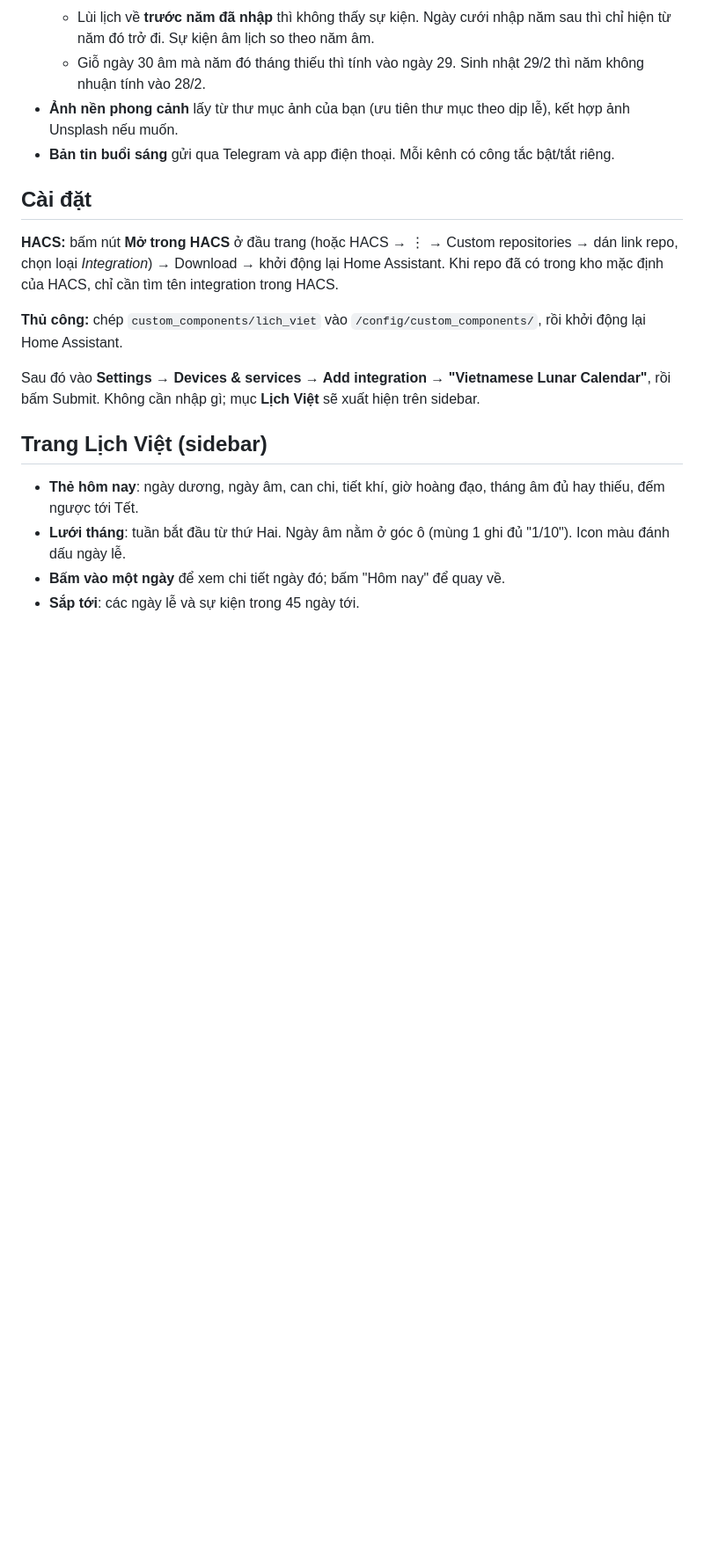
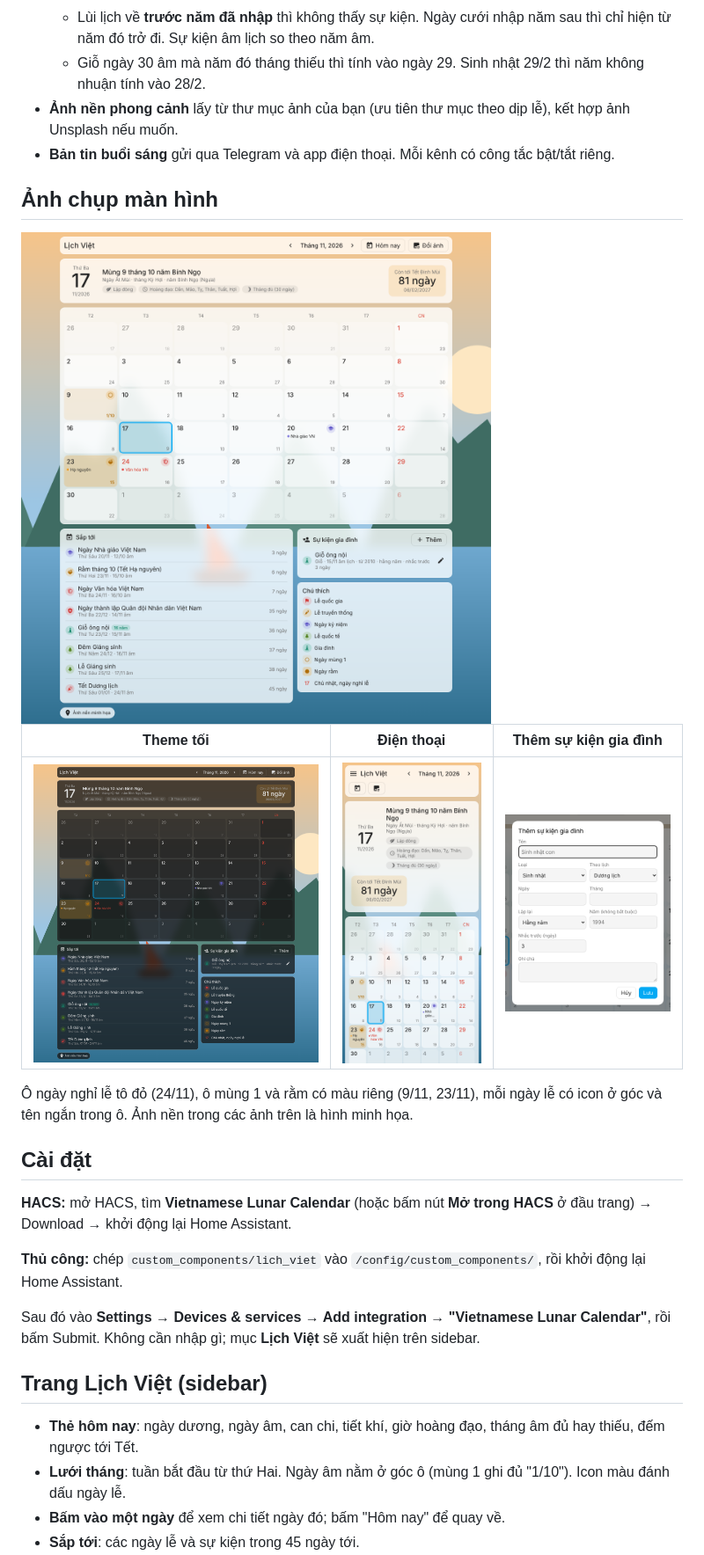
Before and after one commit to binhtph/ha-lich-viet, a Markdown page: README.md, the part around one of its changes. Shown at 88% size. Rendered like a GitHub page; pictures changed too: docs/images/dark.png (added), docs/images/desktop.png (added), docs/images/dialog.png (added); blank space fills up the shorter version.

Commit message:
Add Ngay Van hoa Viet Nam (24/11) and README screenshots

```diff
--- a/README.md
+++ b/README.md
@@ -23,9 +24,19 @@ Integration này thêm lịch âm Việt Nam, ngày lễ và sự kiện gia đ
 - **Ảnh nền phong cảnh** lấy từ thư mục ảnh của bạn (ưu tiên thư mục theo dịp lễ), kết hợp ảnh Unsplash nếu muốn.
 - **Bản tin buổi sáng** gửi qua Telegram và app điện thoại. Mỗi kênh có công tắc bật/tắt riêng.
 
+## Ảnh chụp màn hình
+
+<img src="https://raw.githubusercontent.com/binhtph/ha-lich-viet/main/docs/images/desktop.png" alt="Trang Lịch Việt trên máy tính: thẻ hôm nay, đếm ngược Tết, lưới tháng 11/2026 có Ngày Nhà giáo, Rằm tháng 10 và Ngày Văn hóa Việt Nam" width="860">
+
+| Theme tối | Điện thoại | Thêm sự kiện gia đình |
+|---|---|---|
+| <img src="https://raw.githubusercontent.com/binhtph/ha-lich-viet/main/docs/images/dark.png" alt="Trang Lịch Việt theme tối" width="420"> | <img src="https://raw.githubusercontent.com/binhtph/ha-lich-viet/main/docs/images/mobile.png" alt="Trang Lịch Việt trên điện thoại" width="200"> | <img src="https://raw.githubusercontent.com/binhtph/ha-lich-viet/main/docs/images/dialog.png" alt="Hộp thoại thêm sự kiện gia đình" width="240"> |
+
+Ô ngày nghỉ lễ tô đỏ (24/11), ô mùng 1 và rằm có màu riêng (9/11, 23/11), mỗi ngày lễ có icon ở góc và tên ngắn trong ô. Ảnh nền trong các ảnh trên là hình minh họa.
+
 ## Cài đặt
 
-**HACS:** bấm nút **Mở trong HACS** ở đầu trang (hoặc HACS → ⋮ → Custom repositories → dán link repo, chọn loại *Integration*) → Download → khởi động lại Home Assistant. Khi repo đã có trong kho mặc định của HACS, chỉ cần tìm tên integration trong HACS.
+**HACS:** mở HACS, tìm **Vietnamese Lunar Calendar** (hoặc bấm nút **Mở trong HACS** ở đầu trang) → Download → khởi động lại Home Assistant.
 
 **Thủ công:** chép `custom_components/lich_viet` vào `/config/custom_components/`, rồi khởi động lại Home Assistant.
 
```
Also changed, not shown: other parts of README.md (+3 -2 lines), CHANGELOG.md (+6 -0 lines), 7 other files.
